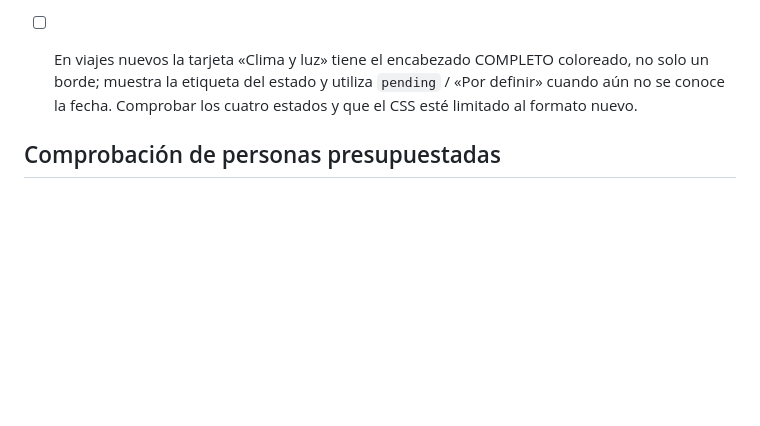
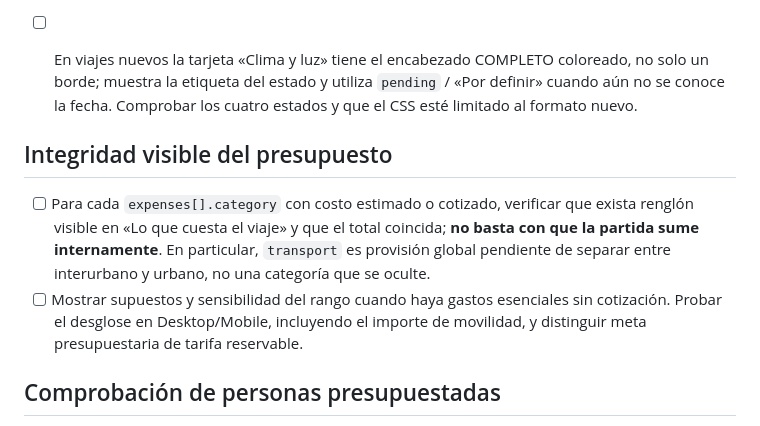
Before and after one commit to JesusRiddle/atlas-viajes, a Markdown page: docs/trip-production-checklist.md, the part around the change. Rendered like a GitHub page; blank space fills up the shorter version.

Commit message:
docs(atlas): require all expense categories to appear in visible budget audit

```diff
--- a/docs/trip-production-checklist.md
+++ b/docs/trip-production-checklist.md
@@ -131,6 +131,10 @@ Informar un plan agrupado y entregar una sola auditoría con: cambios aplicados,
 
 - [ ] En viajes nuevos la tarjeta «Clima y luz» tiene el encabezado COMPLETO coloreado, no solo un borde; muestra la etiqueta del estado y utiliza `pending` / «Por definir» cuando aún no se conoce la fecha. Comprobar los cuatro estados y que el CSS esté limitado al formato nuevo.
 
+## Integridad visible del presupuesto
+- [ ] Para cada `expenses[].category` con costo estimado o cotizado, verificar que exista renglón visible en «Lo que cuesta el viaje» y que el total coincida; **no basta con que la partida sume internamente**. En particular, `transport` es provisión global pendiente de separar entre interurbano y urbano, no una categoría que se oculte.
+- [ ] Mostrar supuestos y sensibilidad del rango cuando haya gastos esenciales sin cotización. Probar el desglose en Desktop/Mobile, incluyendo el importe de movilidad, y distinguir meta presupuestaria de tarifa reservable.
+
 ## Comprobación de personas presupuestadas
 - [ ] Viajes nuevos: `travelerCount` declarado como entero positivo o `null` si está por definir.
 - [ ] Inicio y tabla comparativa muestran «Personas» usando el dato real; nunca inferir 1 desde `profile.solo` ni presentar `false`.
```
